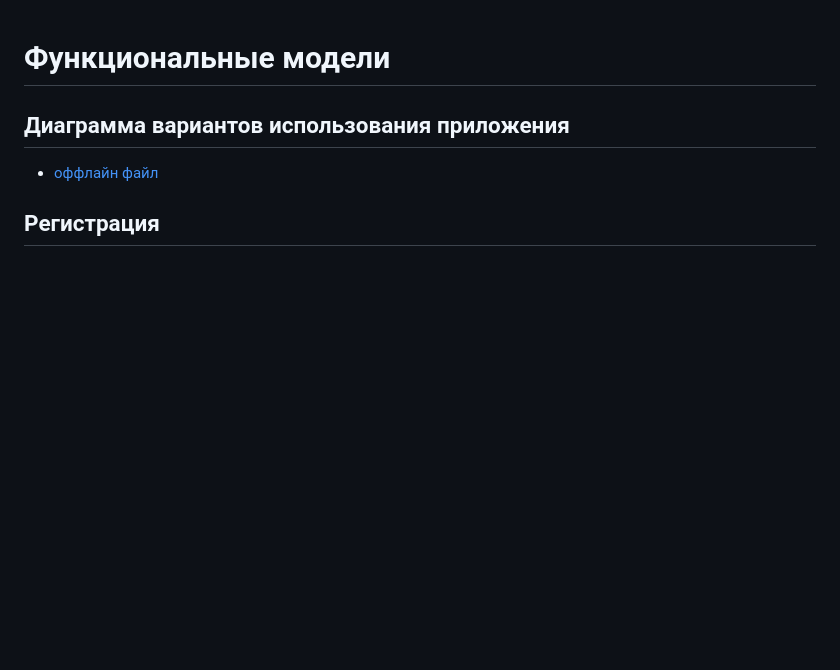
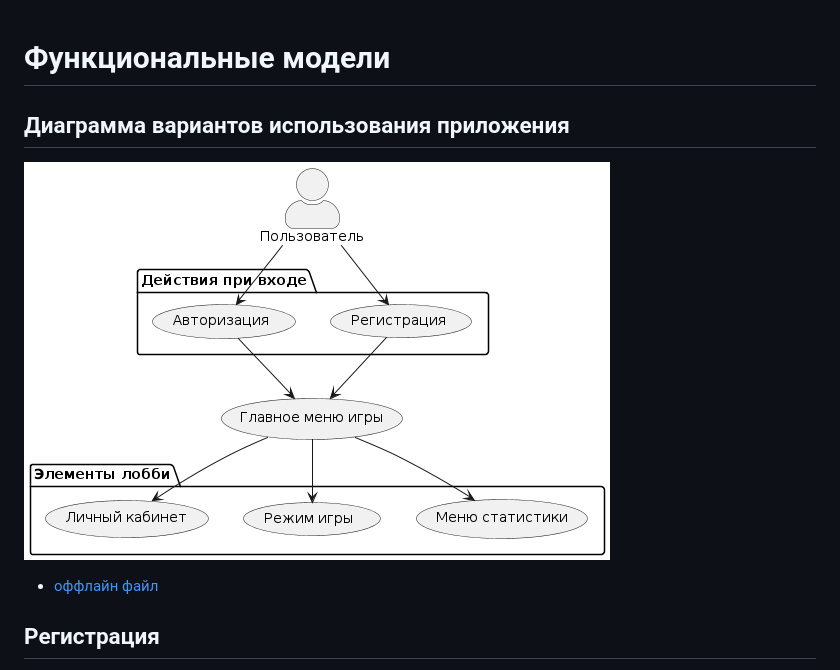
Before and after one commit to danelloptz/typeguru, a Markdown page: docs/functions.md, the part around the change. GitHub-like rendering; blank space fills up the shorter version.

```diff
--- a/docs/functions.md
+++ b/docs/functions.md
@@ -1,6 +1,7 @@
 # Функциональные модели
 
 ## Диаграмма вариантов использования приложения
+![Диаграмма вариантов использования приложения](diagrams/variants.png)
 * [оффлайн файл](diagrams/variants.puml)
 
 ## Регистрация
```
